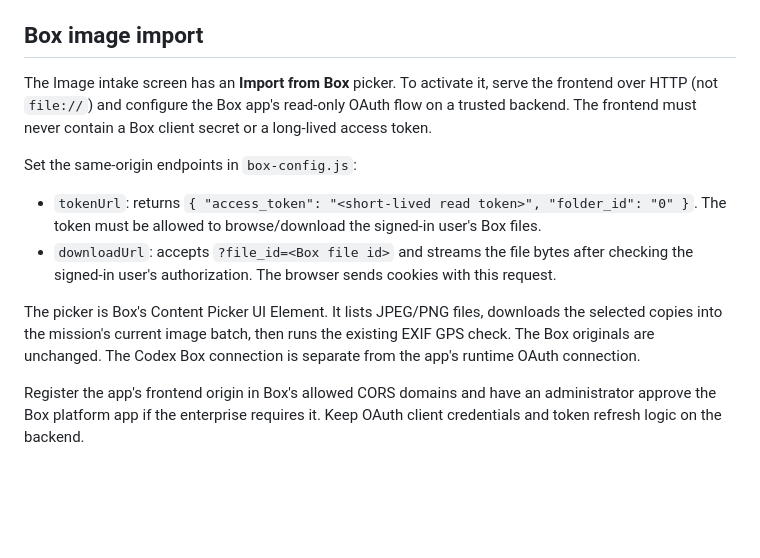
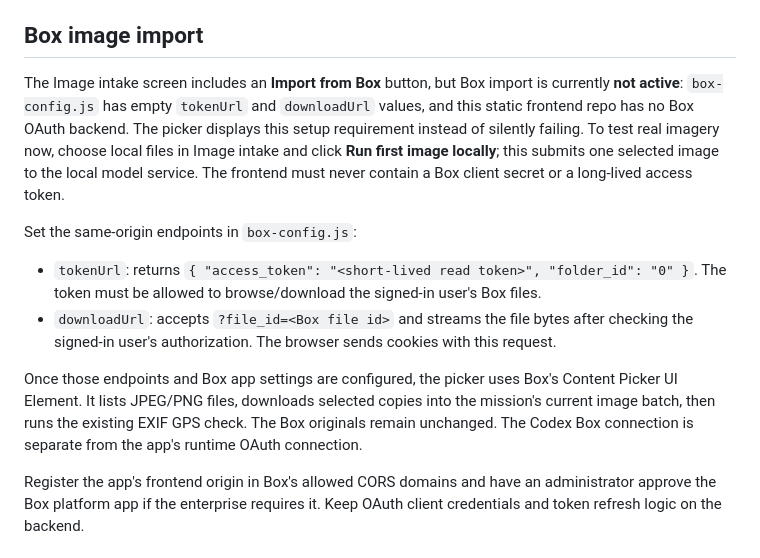
Before and after one commit to Tanish-Inamdar/frontend_ag_horseradish, a Markdown page: README.md, the part around the change. GitHub-like rendering; blank space fills up the shorter version.

Commit message:
Document Box importer setup requirement and local test route

```diff
--- a/README.md
+++ b/README.md
@@ -51,14 +51,14 @@ The backend contract and inference service are in the `ag-group` model repositor
 
 ## Box image import
 
-The Image intake screen has an **Import from Box** picker. To activate it, serve the frontend over HTTP (not `file://`) and configure the Box app's read-only OAuth flow on a trusted backend. The frontend must never contain a Box client secret or a long-lived access token.
+The Image intake screen includes an **Import from Box** button, but Box import is currently **not active**: `box-config.js` has empty `tokenUrl` and `downloadUrl` values, and this static frontend repo has no Box OAuth backend. The picker displays this setup requirement instead of silently failing. To test real imagery now, choose local files in Image intake and click **Run first image locally**; this submits one selected image to the local model service. The frontend must never contain a Box client secret or a long-lived access token.
 
 Set the same-origin endpoints in `box-config.js`:
 
 - `tokenUrl`: returns `{ "access_token": "<short-lived read token>", "folder_id": "0" }`. The token must be allowed to browse/download the signed-in user's Box files.
 - `downloadUrl`: accepts `?file_id=<Box file id>` and streams the file bytes after checking the signed-in user's authorization. The browser sends cookies with this request.
 
-The picker is Box's Content Picker UI Element. It lists JPEG/PNG files, downloads the selected copies into the mission's current image batch, then runs the existing EXIF GPS check. The Box originals are unchanged. The Codex Box connection is separate from the app's runtime OAuth connection.
+Once those endpoints and Box app settings are configured, the picker uses Box's Content Picker UI Element. It lists JPEG/PNG files, downloads selected copies into the mission's current image batch, then runs the existing EXIF GPS check. The Box originals remain unchanged. The Codex Box connection is separate from the app's runtime OAuth connection.
 
 Register the app's frontend origin in Box's allowed CORS domains and have an administrator approve the Box platform app if the enterprise requires it. Keep OAuth client credentials and token refresh logic on the backend.
 
```
